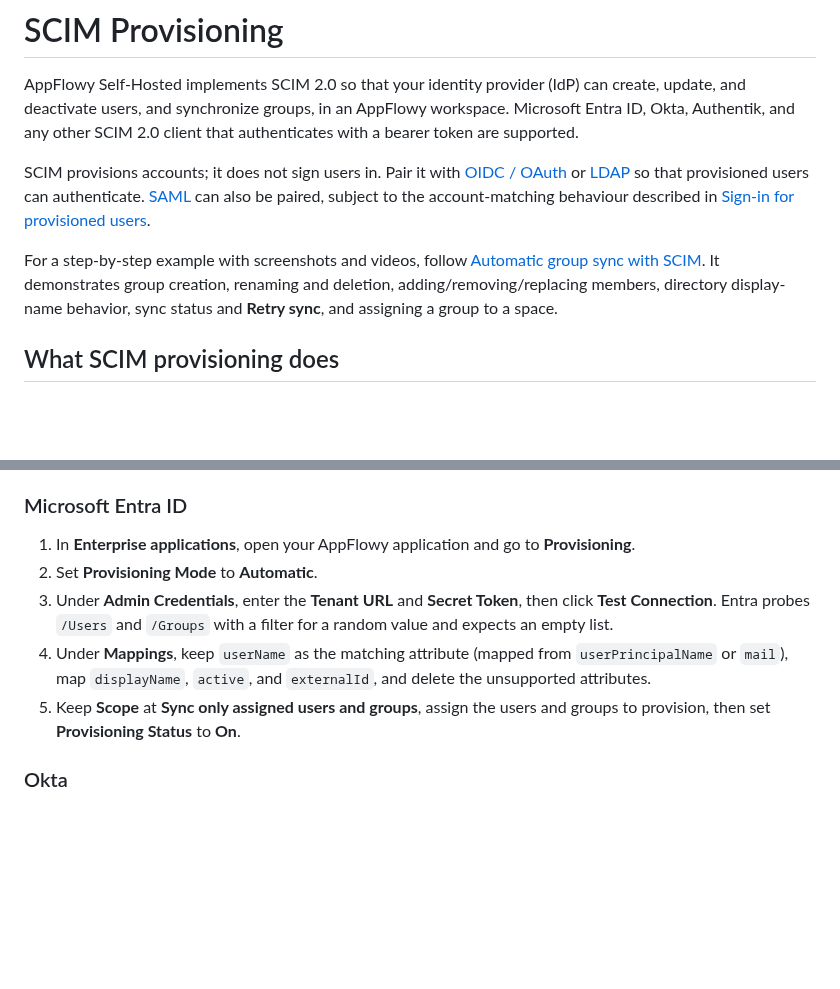
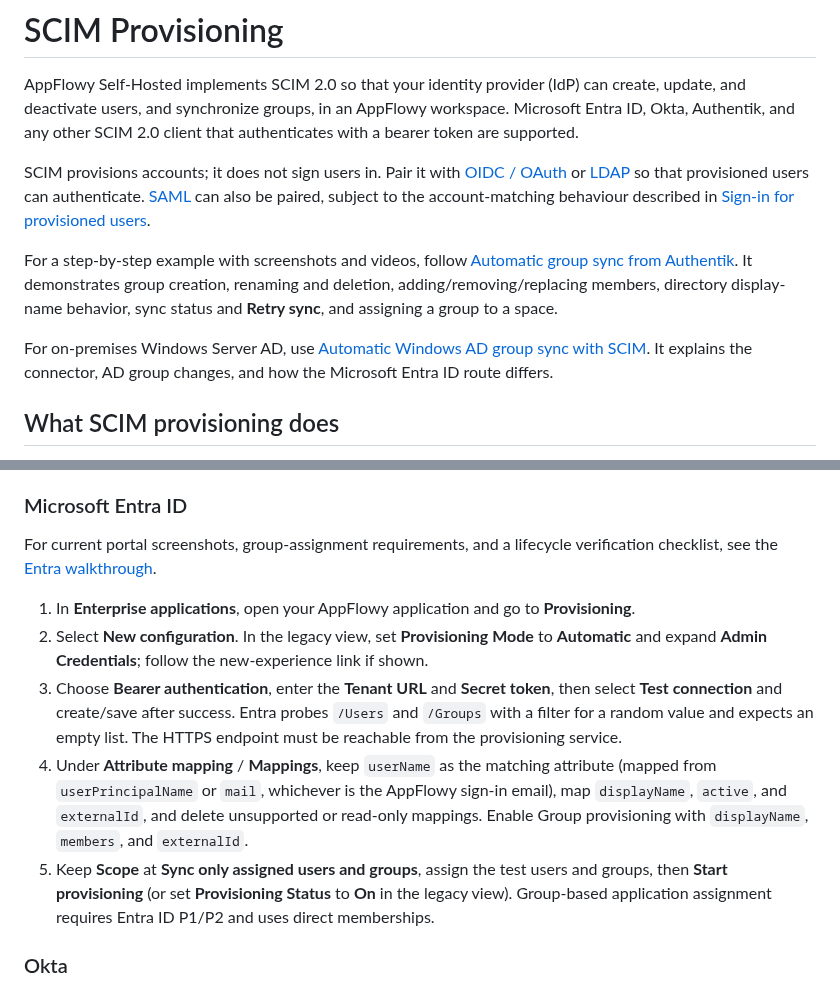
Before and after one commit to AppFlowy-IO/AppFlowy-SelfHost-Commercial, a Markdown page: docs/SCIM.md, 2 parts joined by grey strips. GitHub-like rendering; blank space fills up the shorter version.

Commit message:
docs: add AD and Entra SCIM setup walkthroughs

```diff
--- a/docs/SCIM.md
+++ b/docs/SCIM.md
@@ -5,9 +5,13 @@ AppFlowy Self-Hosted implements SCIM 2.0 so that your identity provider (IdP) ca
 SCIM provisions accounts; it does not sign users in. Pair it with [OIDC / OAuth](OIDC.md) or [LDAP](LDAP.md) so that provisioned users can authenticate. [SAML](OKTA_SAML.md) can also be paired, subject to the account-matching behaviour described in [Sign-in for provisioned users](#sign-in-for-provisioned-users).
 
 For a step-by-step example with screenshots and videos, follow
-[Automatic group sync with SCIM](SCIM_AUTO_SYNC.md). It demonstrates group creation,
+[Automatic group sync from Authentik](AUTHENTIK_AUTO_SYNC.md). It demonstrates group creation,
 renaming and deletion, adding/removing/replacing members, directory display-name
 behavior, sync status and **Retry sync**, and assigning a group to a space.
+
+For on-premises Windows Server AD, use
+[Automatic Windows AD group sync with SCIM](AD_SCIM_AUTO_SYNC.md). It explains the
+connector, AD group changes, and how the Microsoft Entra ID route differs.
 
 ## What SCIM provisioning does
 
@@ -166,11 +170,14 @@ The Enterprise User extension (`urn:ietf:params:scim:schemas:extension:enterpris
 
 ### Microsoft Entra ID
 
+For current portal screenshots, group-assignment requirements, and a lifecycle
+verification checklist, see the [Entra walkthrough](AD_SCIM_AUTO_SYNC.md#using-microsoft-entra-id-instead).
+
 1. In **Enterprise applications**, open your AppFlowy application and go to **Provisioning**.
-2. Set **Provisioning Mode** to **Automatic**.
-3. Under **Admin Credentials**, enter the **Tenant URL** and **Secret Token**, then click **Test Connection**. Entra probes `/Users` and `/Groups` with a filter for a random value and expects an empty list.
-4. Under **Mappings**, keep `userName` as the matching attribute (mapped from `userPrincipalName` or `mail`), map `displayName`, `active`, and `externalId`, and delete the unsupported attributes.
-5. Keep **Scope** at **Sync only assigned users and groups**, assign the users and groups to provision, then set **Provisioning Status** to **On**.
+2. Select **New configuration**. In the legacy view, set **Provisioning Mode** to **Automatic** and expand **Admin Credentials**; follow the new-experience link if shown.
+3. Choose **Bearer authentication**, enter the **Tenant URL** and **Secret token**, then select **Test connection** and create/save after success. Entra probes `/Users` and `/Groups` with a filter for a random value and expects an empty list. The HTTPS endpoint must be reachable from the provisioning service.
+4. Under **Attribute mapping** / **Mappings**, keep `userName` as the matching attribute (mapped from `userPrincipalName` or `mail`, whichever is the AppFlowy sign-in email), map `displayName`, `active`, and `externalId`, and delete unsupported or read-only mappings. Enable Group provisioning with `displayName`, `members`, and `externalId`.
+5. Keep **Scope** at **Sync only assigned users and groups**, assign the test users and groups, then **Start provisioning** (or set **Provisioning Status** to **On** in the legacy view). Group-based application assignment requires Entra ID P1/P2 and uses direct memberships.
 
 ### Okta
 
```
Also changed, not shown: other parts of docs/SCIM.md (+3 -3 lines), docs/AD_SCIM_AUTO_SYNC.md (added, +569 -0 lines), docs/AUTHENTICATION.md (+5 -1 lines), docs/AUTHENTIK_AUTO_SYNC.md (renamed from docs/SCIM_AUTO_SYNC.md, +5 -1 lines), docs/assets/ad-scim-auto-sync/01-entra-provisioning-overview.png (added), docs/assets/ad-scim-auto-sync/02-entra-credentials.png (added), docs/assets/ad-scim-auto-sync/03-entra-group-license-required.png (added), docs/assets/ad-scim-auto-sync/04-entra-non-gallery-application.png (added), 1 other file.
